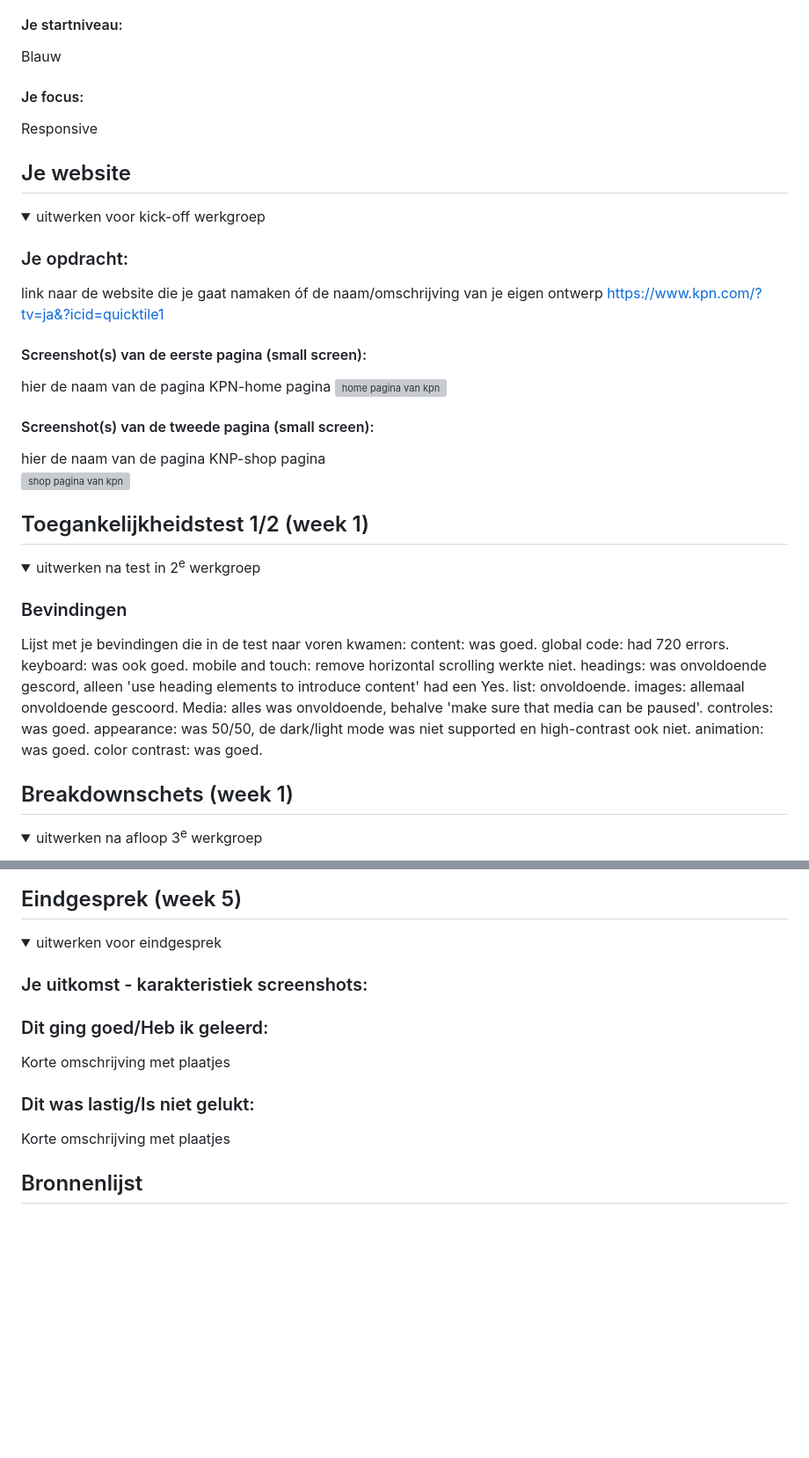
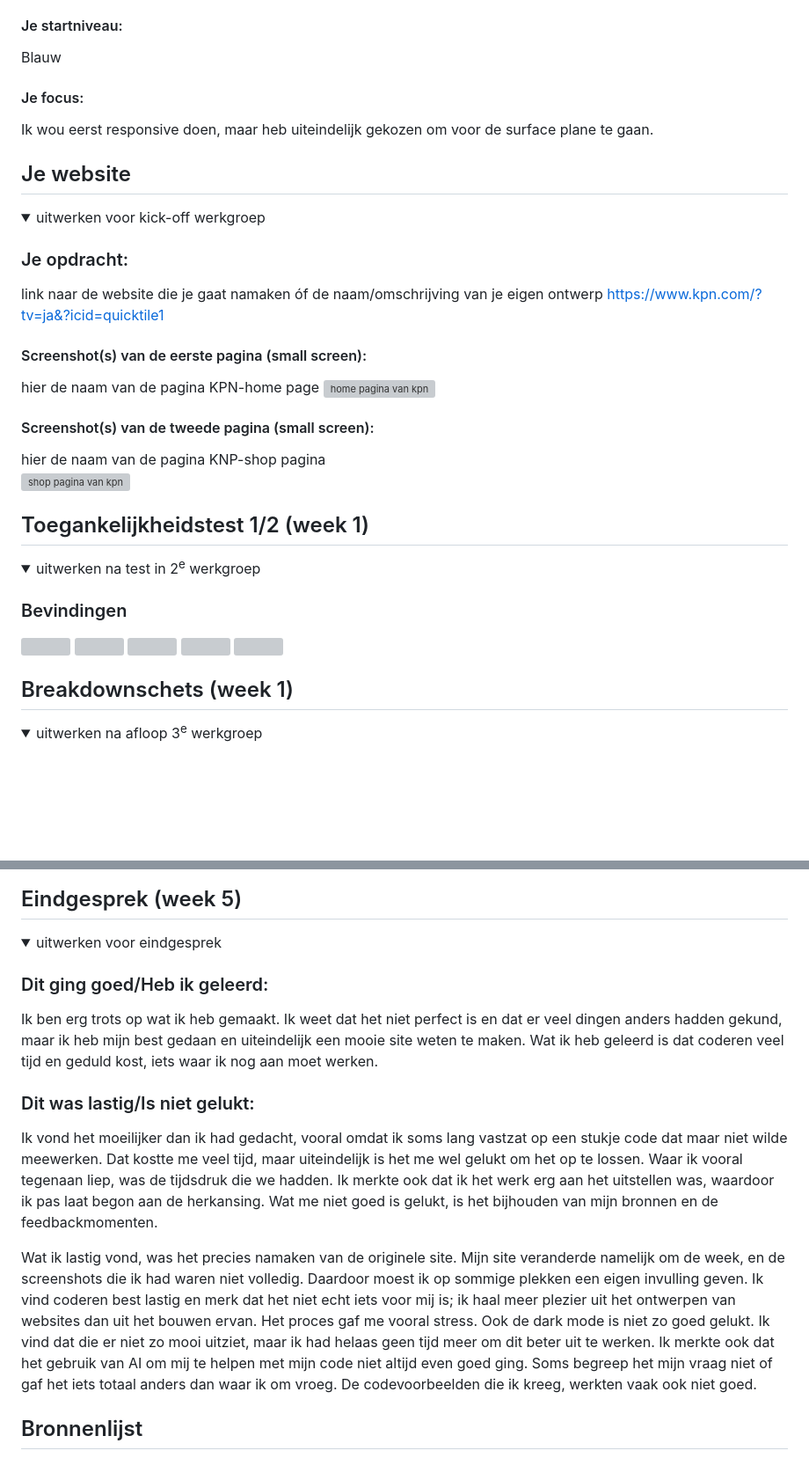
Before and after one commit to janadja/FED, a Markdown page: README.md, 2 parts joined by grey strips. Shown: that part at 88% size. Drawn GitHub-style; folded sections open; blank space fills up the shorter version; grey boxes are pictures that could not be loaded.

```diff
--- a/README.md
+++ b/README.md
@@ -22,7 +22,7 @@ Nb. Door *open* toe te voegen aan een *details* element kun je deze standaard op
   Blauw
 
   #### Je focus:
-  Responsive
+  Ik wou eerst responsive doen, maar heb uiteindelijk gekozen om voor de surface plane te gaan.
 
 </details>
 
@@ -40,11 +40,12 @@ Nb. Door *open* toe te voegen aan een *details* element kun je deze standaard op
   https://www.kpn.com/?tv=ja&?icid=quicktile1
   #### Screenshot(s) van de eerste pagina (small screen):
   hier de naam van de pagina
-  KPN-home pagina
+  KPN-home page
   <img src="readme-images/screenshot page 1.png" width="375px" alt="home pagina van kpn">
 
   #### Screenshot(s) van de tweede pagina (small screen):
-  hier de naam van de pagina KNP-shop pagina
+  hier de naam van de pagina
+  KNP-shop pagina
   <img src="readme-images/screenshot page 2.png" width="375px" alt="shop pagina van kpn">
 
 </details>
@@ -57,19 +58,12 @@ Nb. Door *open* toe te voegen aan een *details* element kun je deze standaard op
   <summary>uitwerken na test in 2<sup>e</sup> werkgroep</summary>
 
   ### Bevindingen
-  Lijst met je bevindingen die in de test naar voren kwamen:
-  content: was goed.
-  global code: had 720 errors.
-  keyboard: was ook goed.
-  mobile and touch: remove horizontal scrolling werkte niet.
-  headings: was onvoldoende gescord, alleen 'use heading elements to introduce content' had een Yes.
-  list: onvoldoende.
-  images: allemaal onvoldoende gescoord.
-  Media: alles was onvoldoende, behalve 'make sure that media can be paused'.
-  controles: was goed.
-  appearance: was 50/50, de dark/light mode was niet supported en high-contrast ook niet.
-  animation: was goed.
-  color contrast: was goed.
+<img src="readme-images/IMG_9863.JPG">
+<img src="readme-images/IMG_9864.JPG">
+<img src="readme-images/IMG_9865.JPG">
+<img src="readme-images/IMG_9867.JPG">
+<img src="readme-images/IMG_9868.JPG">
+
 
 </details>
 
@@ -213,20 +211,17 @@ Nb. Door *open* toe te voegen aan een *details* element kun je deze standaard op
 <details>
   <summary>uitwerken voor eindgesprek</summary>
 
-  ### Je uitkomst - karakteristiek screenshots:
-
-
-
   ### Dit ging goed/Heb ik geleerd:
-  Korte omschrijving met plaatjes
-
-
+  Ik ben erg trots op wat ik heb gemaakt. Ik weet dat het niet perfect is en dat er veel dingen anders hadden gekund, maar ik heb mijn best gedaan en uiteindelijk een mooie site weten te maken. Wat ik heb geleerd is dat coderen veel tijd en geduld kost, iets waar ik nog aan moet werken.
 
 
   ### Dit was lastig/Is niet gelukt:
-  Korte omschrijving met plaatjes
 
+  Ik vond het moeilijker dan ik had gedacht, vooral omdat ik soms lang vastzat op een stukje code dat maar niet wilde meewerken. Dat kostte me veel tijd, maar uiteindelijk is het me wel gelukt om het op te lossen. Waar ik vooral tegenaan liep, was de tijdsdruk die we hadden. Ik merkte ook dat ik het werk erg aan het uitstellen was, waardoor ik pas laat begon aan de herkansing. Wat me niet goed is gelukt, is het bijhouden van mijn bronnen en de feedbackmomenten.
 
+  Wat ik lastig vond, was het precies namaken van de originele site. Mijn site veranderde namelijk om de week, en de screenshots die ik had waren niet volledig. Daardoor moest ik op sommige plekken een eigen invulling geven. Ik vind coderen best lastig en merk dat het niet echt iets voor mij is; ik haal meer plezier uit het ontwerpen van websites dan uit het bouwen ervan. Het proces gaf me vooral stress.
+  Ook de dark mode is niet zo goed gelukt. Ik vind dat die er niet zo mooi uitziet, maar ik had helaas geen tijd meer om dit beter uit te werken.
+  Ik merkte ook dat het gebruik van AI om mij te helpen met mijn code niet altijd even goed ging. Soms begreep het mijn vraag niet of gaf het iets totaal anders dan waar ik om vroeg. De codevoorbeelden die ik kreeg, werkten vaak ook niet goed.
 </details>
 
 
```
Also changed, not shown: other parts of README.md (+5 -1 lines).
